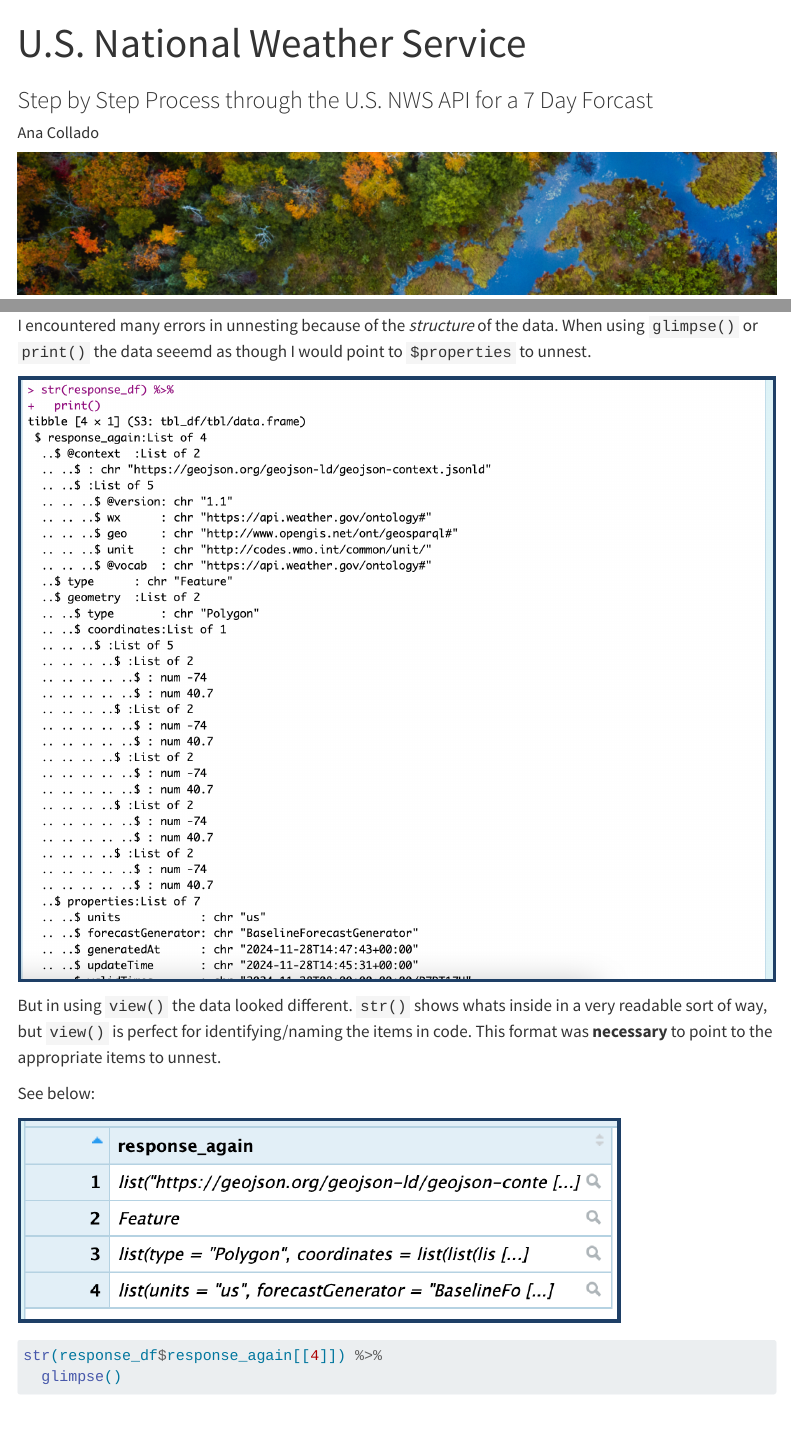
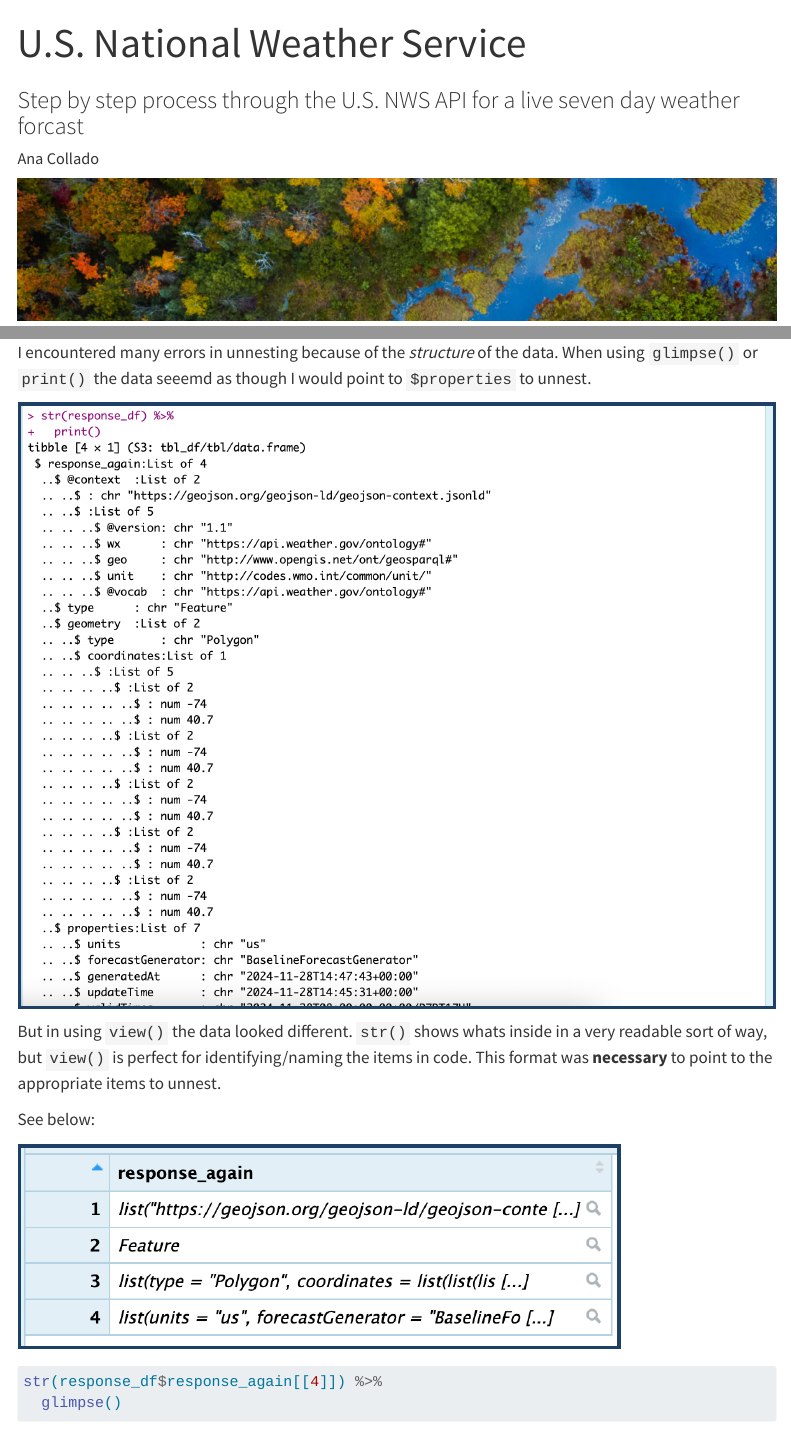
Before and after one commit to anacolla2/US-NWS-API-Project, a Quarto document (index.qmd): the page in a window 1100 px wide, from its top, and a second part further down, joined at a grey line. Rendered offline with R 4.5, knitr and Pandoc in place of Quarto, with nearby package versions; some code elsewhere in the file could not run offline; menus at the side of the page are left out.

Commit message:
upload v2

```diff
--- a/_quarto.yml
+++ b/_quarto.yml
@@ -3,7 +3,7 @@ project:
   output-dir: docs
 
 website:
-  title: "U.S. National Weather Service API Project"
+  title: "API Project 1"
   navbar:
     left:
       - href: index.qmd
--- a/index.qmd
+++ b/index.qmd
@@ -1,6 +1,6 @@
 ---
 title: "U.S. National Weather Service"
-subtitle: "Step by Step Process through the U.S. NWS API for a 7 Day Forcast"
+subtitle: "Step by step process through the U.S. NWS API for a live seven day weather forcast"
 author: "Ana Collado"
 code-block-border: "#F8F8F8"
 monobackgroundcolor: "#F8F8F8"
```
Also changed, not shown: docs/search.json, 1 other file.
